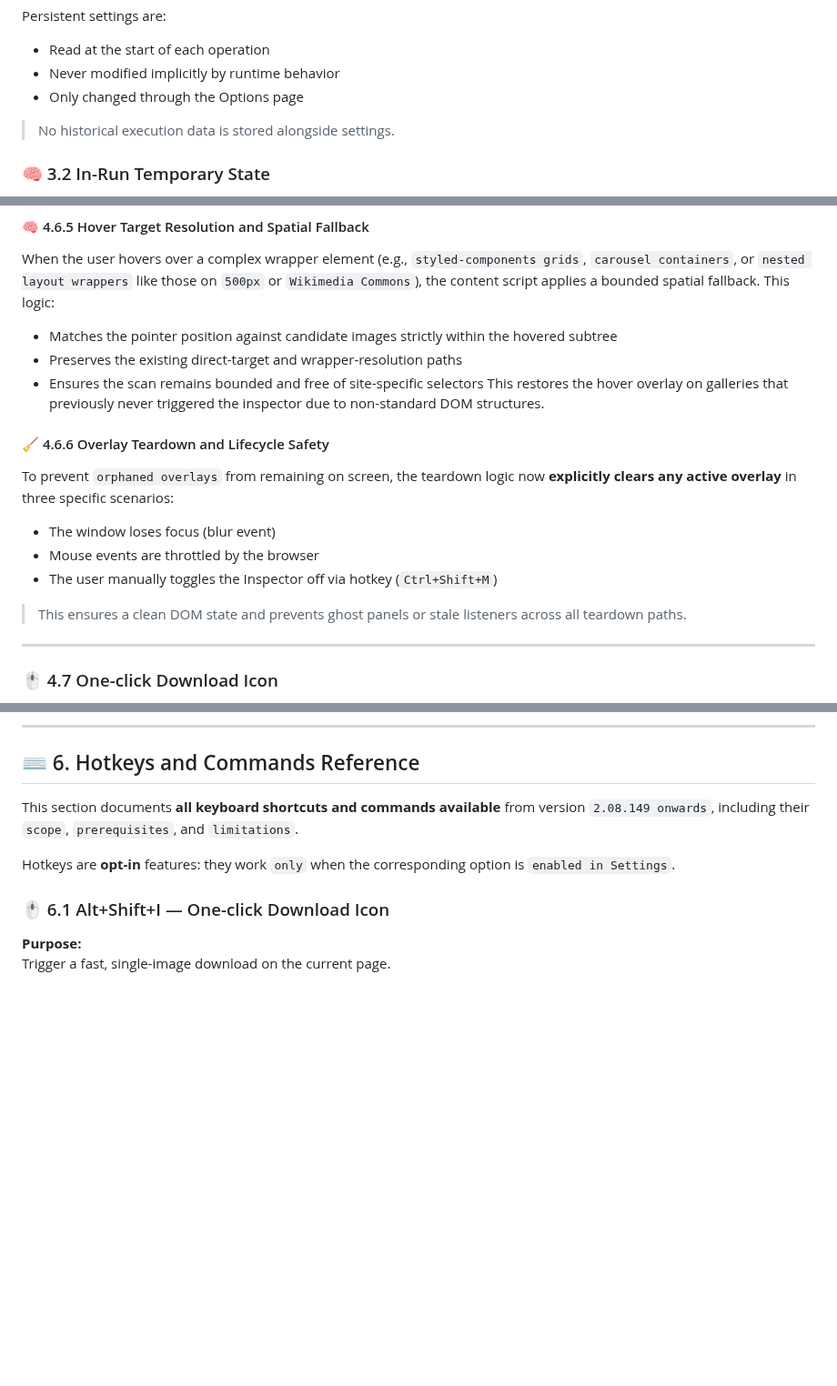
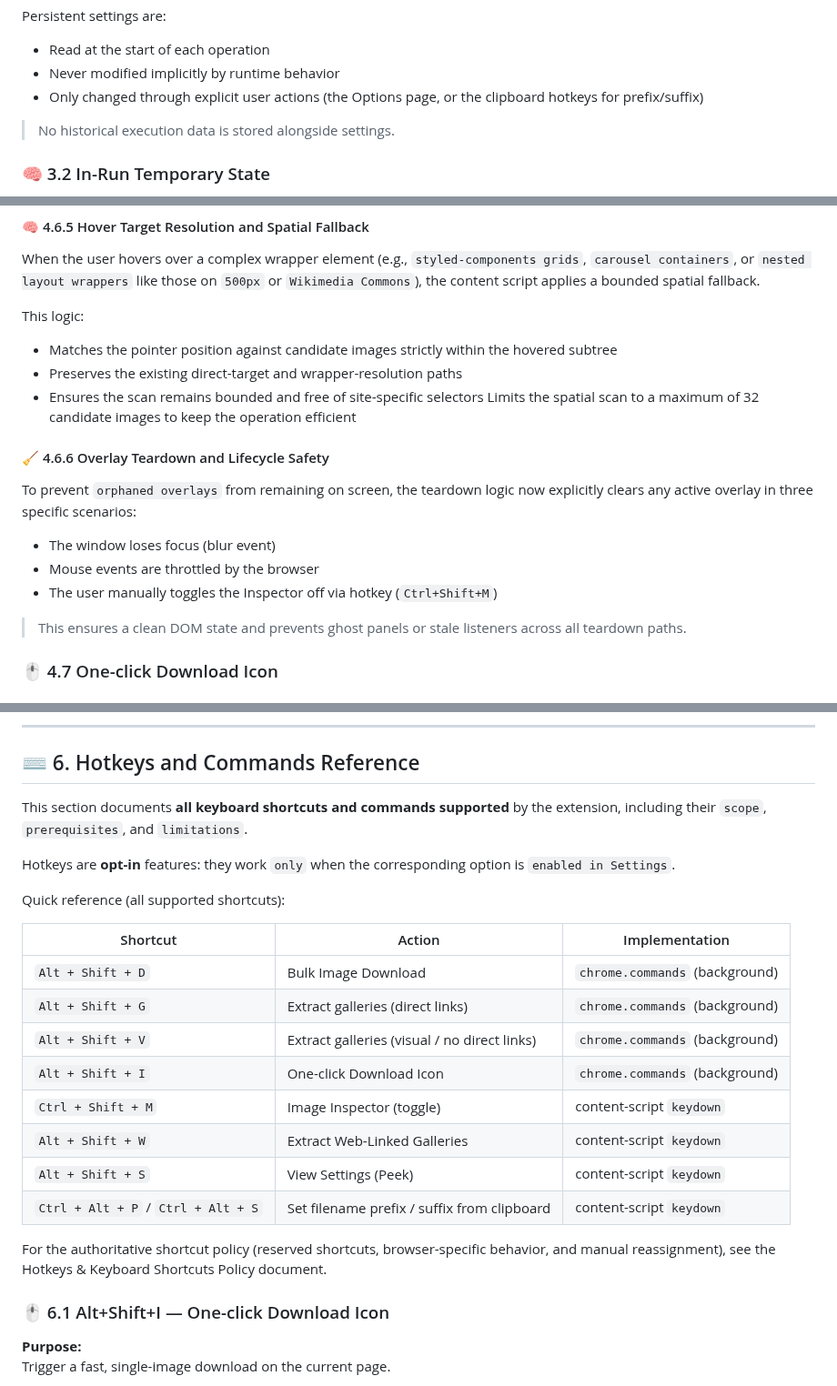
Before and after one commit to del-Pacifico/Mass-Image-Downloader, a Markdown page: docs/technical-manual/README.md, 3 parts joined by grey strips. Shown at 91% size. GitHub-like rendering; blank space fills up the shorter version.

Commit message:
docs(technical-manual): document retry backoff, spatial scan limits, and scoring refinements (#74, #77, #78)

```diff
--- a/docs/technical-manual/README.md
+++ b/docs/technical-manual/README.md
@@ -299,7 +293,7 @@ Persistent settings are:
 
 - Read at the start of each operation
 - Never modified implicitly by runtime behavior
-- Only changed through the Options page
+- Only changed through explicit user actions (the Options page, or the clipboard hotkeys for prefix/suffix)
 
 > No historical execution data is stored alongside settings.
 
@@ -883,16 +872,18 @@ If an image does not qualify:
 #### 🧠 4.6.5 Hover Target Resolution and Spatial Fallback
 
 When the user hovers over a complex wrapper element (e.g., `styled-components grids`, `carousel containers`, or `nested layout wrappers` like those on `500px` or `Wikimedia Commons`), the content script applies a bounded spatial fallback.
+
 This logic:
 
 - Matches the pointer position against candidate images strictly within the hovered subtree
 - Preserves the existing direct-target and wrapper-resolution paths
 - Ensures the scan remains bounded and free of site-specific selectors
-This restores the hover overlay on galleries that previously never triggered the inspector due to non-standard DOM structures.
+Limits the spatial scan to a maximum of 32 candidate images to keep the operation efficient
+
 
 #### 🧹 4.6.6 Overlay Teardown and Lifecycle Safety
 
-To prevent `orphaned overlays` from remaining on screen, the teardown logic now **explicitly clears any active overlay** in three specific scenarios:
+To prevent `orphaned overlays` from remaining on screen, the teardown logic now explicitly clears any active overlay in three specific scenarios:
 
 - The window loses focus (blur event)
 - Mouse events are throttled by the browser
@@ -900,8 +891,6 @@ To prevent `orphaned overlays` from remaining on screen, the teardown logic now
 
 > This ensures a clean DOM state and prevents ghost panels or stale listeners across all teardown paths.
 
----
-
 ### 🖱️ 4.7 One-click Download Icon
 
 The One-click Download Icon feature provides a **fast, keyboard-driven way to download the best image on the current page**.
@@ -1296,9 +1285,24 @@ Higher levels:
 
 ## ⌨️ 6. Hotkeys and Commands Reference
 
-This section documents **all keyboard shortcuts and commands available** from version `2.08.149 onwards`, including their `scope`, `prerequisites`, and `limitations`.
+This section documents **all keyboard shortcuts and commands supported** by the extension, including their `scope`, `prerequisites`, and `limitations`.
 
 Hotkeys are **opt-in** features: they work `only` when the corresponding option is `enabled in Settings`.
+
+Quick reference (all supported shortcuts):
+
+| Shortcut | Action | Implementation |
+|---|---|---|
+| `Alt + Shift + D` | Bulk Image Download | `chrome.commands` (background) |
+| `Alt + Shift + G` | Extract galleries (direct links) | `chrome.commands` (background) |
+| `Alt + Shift + V` | Extract galleries (visual / no direct links) | `chrome.commands` (background) |
+| `Alt + Shift + I` | One-click Download Icon | `chrome.commands` (background) |
+| `Ctrl + Shift + M` | Image Inspector (toggle) | content-script `keydown` |
+| `Alt + Shift + W` | Extract Web-Linked Galleries | content-script `keydown` |
+| `Alt + Shift + S` | View Settings (Peek) | content-script `keydown` |
+| `Ctrl + Alt + P` / `Ctrl + Alt + S` | Set filename prefix / suffix from clipboard | content-script `keydown` |
+
+For the authoritative shortcut policy (reserved shortcuts, browser-specific behavior, and manual reassignment), see the Hotkeys & Keyboard Shortcuts Policy document.
 
 ### 🖱️ 6.1 Alt+Shift+I — One-click Download Icon
 
```
Also changed, not shown: other parts of docs/technical-manual/README.md (+11 -22 lines).
